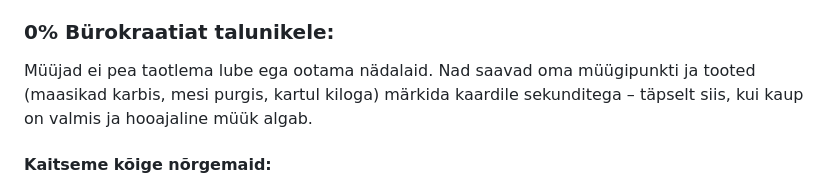
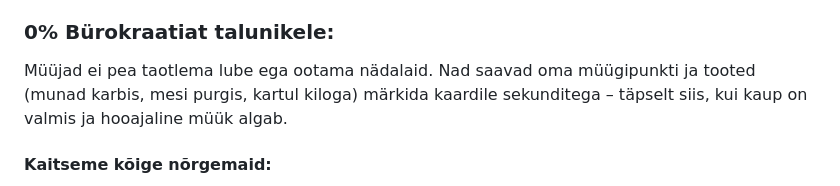
Before and after one commit to gregoropmann/Project-Otsetee, a Markdown page: README.md, the part around the change. Rendered like a GitHub page.

Commit message:
Change product examples in README
Updated product examples in README to reflect changes.

```diff
--- a/README.md
+++ b/README.md
@@ -18,7 +18,7 @@ Projekt Otsetee sündis täpselt selle konflikti lahendamiseks. Meie eesmärk on
 Autojuhid ja kaasreisijad näevad teeäärseid müügipunkte otse rakendusest enne reaalset teeotsa. Ei mingeid ootamatuid pidurdamisi ega tähelepanu hajumist – vaid sujuv ja planeeritud peatuse tegemine.
 
 ### 0% Bürokraatiat talunikele:
-Müüjad ei pea taotlema lube ega ootama nädalaid. Nad saavad oma müügipunkti ja tooted (maasikad karbis, mesi purgis, kartul kiloga) märkida kaardile sekunditega – täpselt siis, kui kaup on valmis ja hooajaline müük algab.
+Müüjad ei pea taotlema lube ega ootama nädalaid. Nad saavad oma müügipunkti ja tooted (munad karbis, mesi purgis, kartul kiloga) märkida kaardile sekunditega – täpselt siis, kui kaup on valmis ja hooajaline müük algab.
 
 #### Kaitseme kõige nõrgemaid:
 Teeperved peavad jääma vabaks ja ohutuks. Siltide asemel saavad autojuhid keskenduda sellele, mis on teel tõeliselt tähtis – jalakäijatele, lastele ja jalgratturitele.
```
